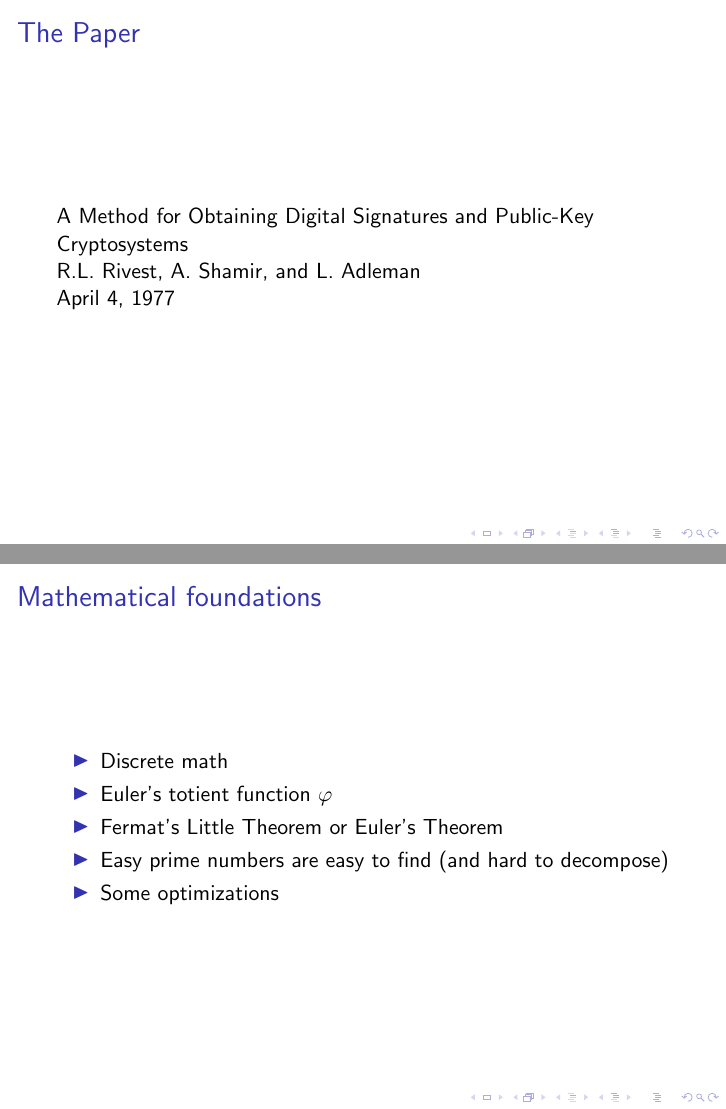
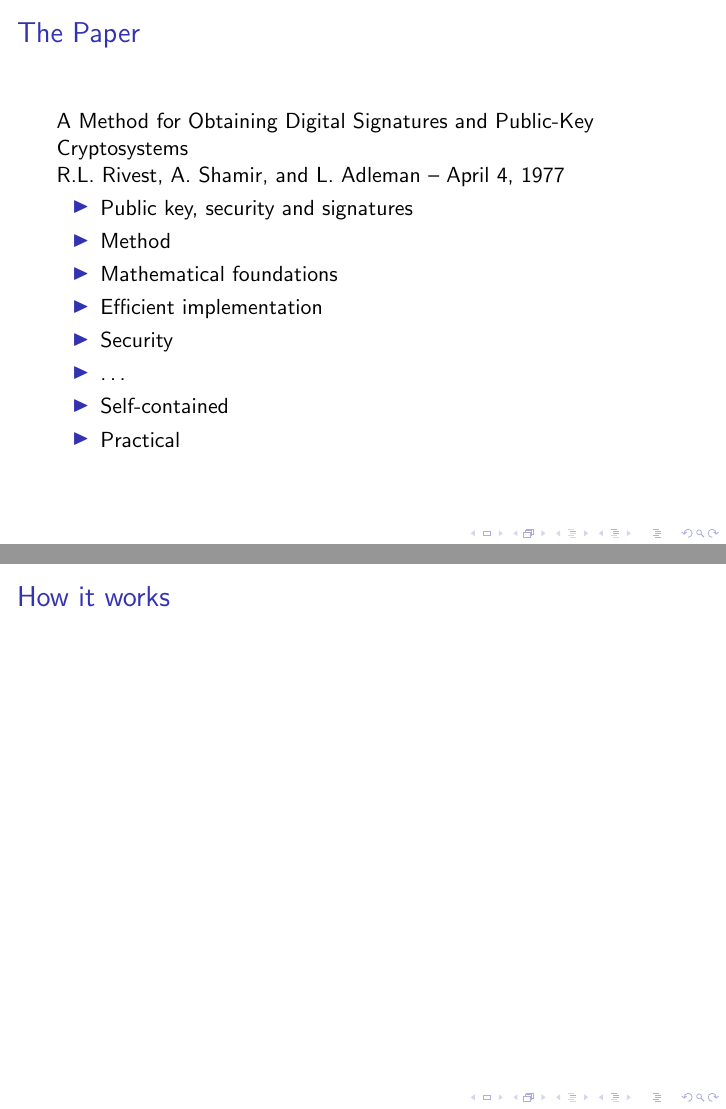
Before and after one commit to alexpdp7/rsa_talk, LaTeX slides (talk.tex): pages 6 and 7 of 7 before the commit and pages 6 and 8 of 8 after it, joined at a grey line. Compiled offline with pdfLaTeX.

Commit message:
Flesh out

```diff
--- a/talk.tex
+++ b/talk.tex
@@ -56,9 +56,18 @@
 
 \begin{frame}
 	\frametitle{The Paper}
-	A Method for Obtaining Digital Signatures and Public-Key Cryptosystems \\
-	R.L. Rivest, A. Shamir, and L. Adleman \\
-	April 4, 1977
+		A Method for Obtaining Digital Signatures and Public-Key Cryptosystems \\
+		R.L. Rivest, A. Shamir, and L. Adleman -- April 4, 1977
+		\begin{itemize}
+			\item Public key, security and signatures
+			\item Method
+			\item Mathematical foundations
+			\item Efficient implementation
+			\item Security
+			\item \ldots
+			\item Self-contained
+			\item Practical
+		\end{itemize}
 \end{frame}
 
 \begin{frame}
@@ -67,10 +76,16 @@
 		\item Discrete math
 		\item Euler's totient function $\varphi$
 		\item Fermat's Little Theorem or Euler's Theorem
-		\item Easy prime numbers are easy to find (and hard to
-		      decompose)
+		\item Large prime numbers are easy to find (and large
+		      composites are hard to decompose)
 		\item Some optimizations
 	\end{itemize}
 \end{frame}
 
+\subsection{How it works}
+
+\begin{frame}
+	\frametitle{How it works}
+\end{frame}
+
 \end{document}
```
